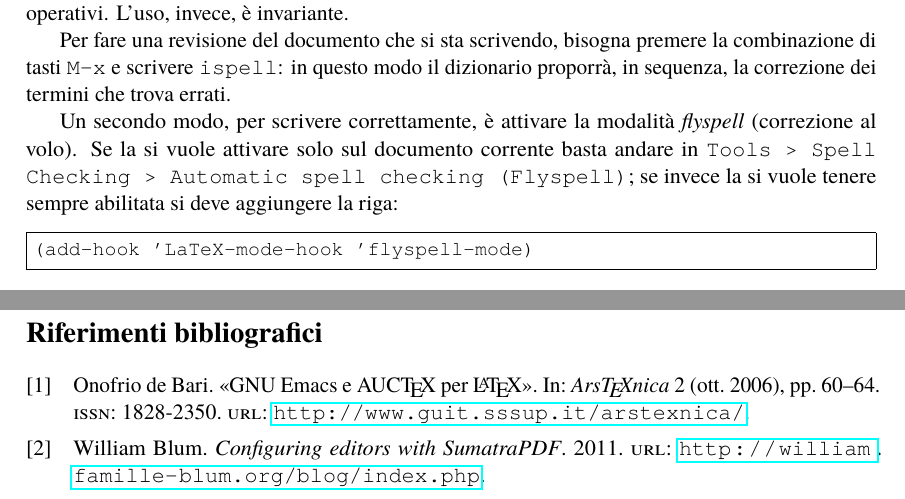
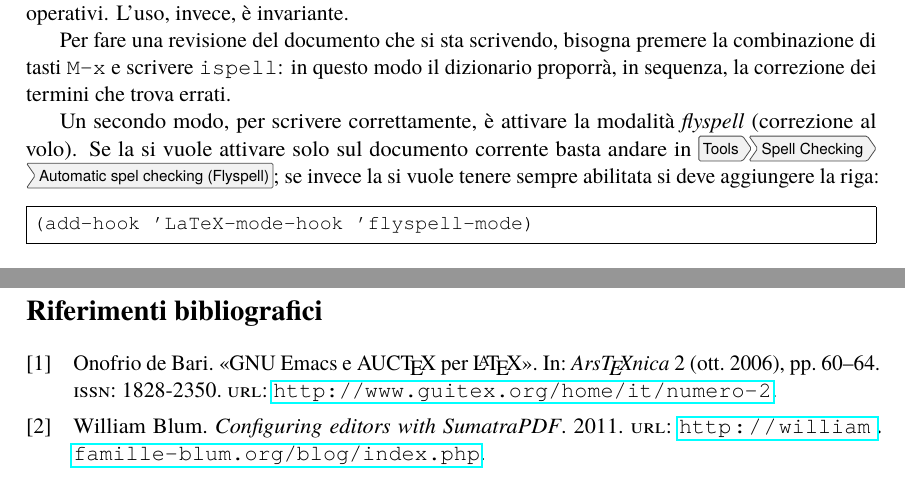
Before and after one commit to GuITeX/guidaemacsauctex, a LaTeX paper (introemacs.tex, which reads biblio.bib): two parts of pages 7 and 12 of 12, joined at a grey line, cut so that both start at the same text. Compiled offline with pdfLaTeX.

Commit message:
Modificato record O.de Bari

```diff
--- a/biblio.bib
+++ b/biblio.bib
@@ -47,5 +47,5 @@
   month	       = {10},
   language     = {italian},
   issn	       = {1828-2350},
-  url	       = {http://www.guit.sssup.it/arstexnica/}
+  url	       = {http://www.guitex.org/home/it/numero-2}
 }
--- a/introemacs.tex
+++ b/introemacs.tex
@@ -6,6 +6,10 @@
 \date{\today}
 
 \usepackage{preambolo,lipsum}
+
+%% BEGIN TEMP
+\usepackage{menukeys}
+%% END TEMP
 
 \begin{document}\maketitle
 \begin{abstract}
@@ -430,8 +434,11 @@ dizionario proporrà, in sequenza, la correzione dei termini che trova errati.
 
 Un secondo modo, per scrivere correttamente, è attivare la modalità
 \emph{flyspell} (correzione al volo). Se la si vuole attivare solo sul documento
-corrente basta andare in \texttt{Tools > Spell Checking > Automatic spell
-  checking (Flyspell)}; se invece la si vuole tenere sempre abilitata si deve
+corrente basta andare in %
+\menu[,]{Tools,Spell Checking,Automatic spel  checking (Flyspell)};
+%\texttt{Tools > Spell Checking > Automatic spell
+%  checking (Flyspell)}; %
+se invece la si vuole tenere sempre abilitata si deve
 aggiungere la riga:
 \begin{Verbatim}
 (add-hook 'LaTeX-mode-hook 'flyspell-mode)
```
Also changed, not shown: introemacs.pdf, introemacs.tex (9 more changed lines).
